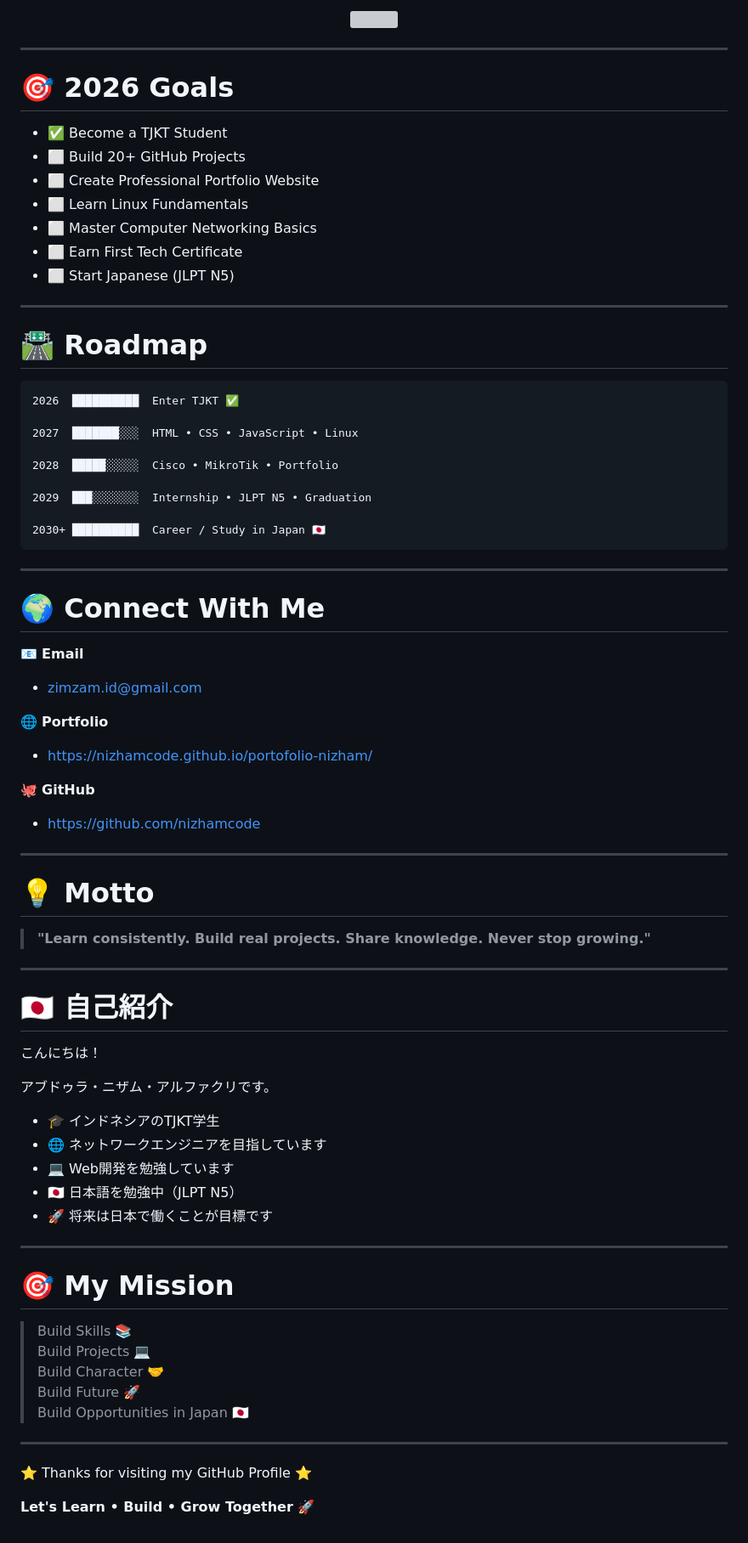
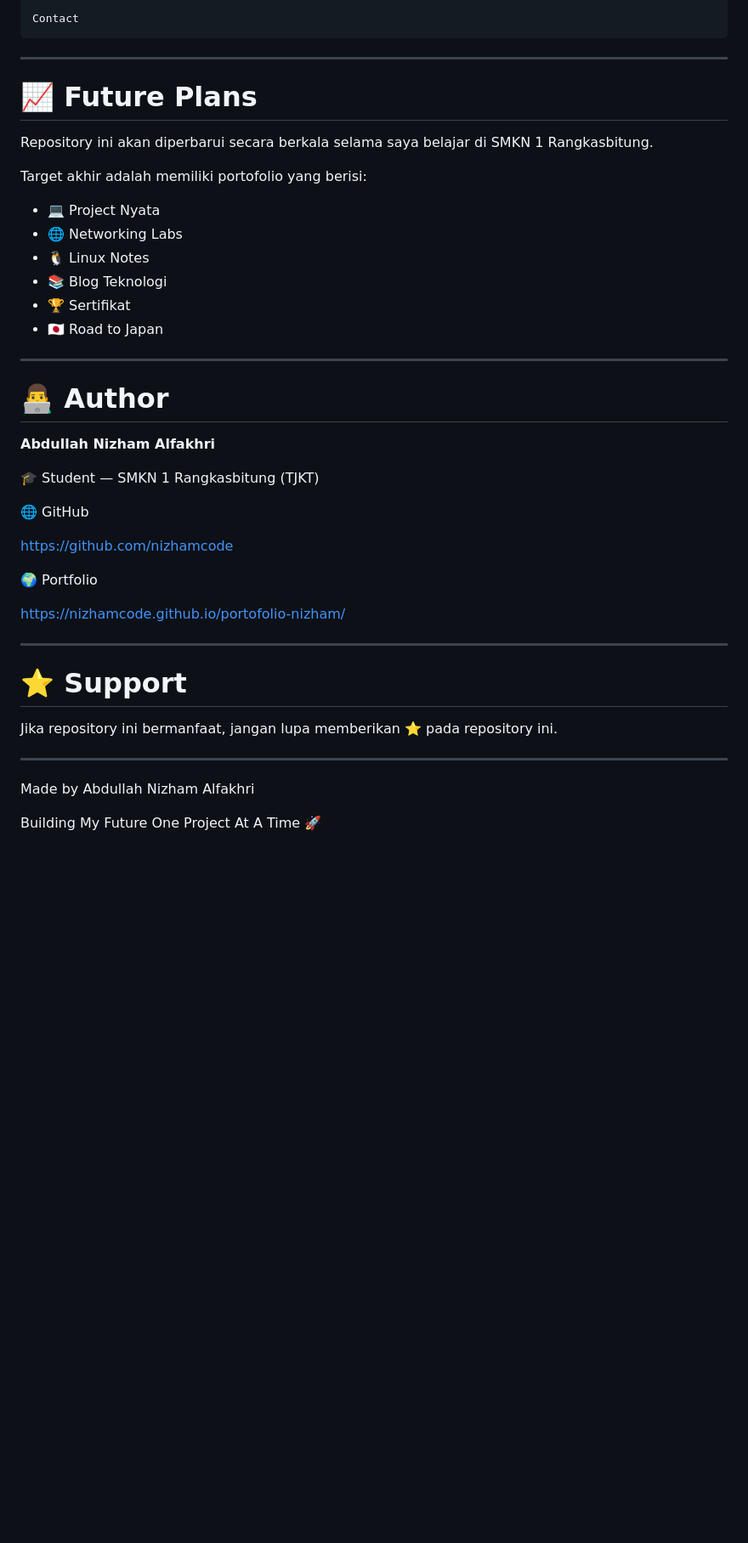
Before and after one commit to nizhamcode/portofolio-nizham, a Markdown page: README.md, the part around one of its changes. Shown at 85% size. Drawn GitHub-style; blank space fills up the shorter version; grey boxes are pictures that could not be loaded.

Commit message:
Revise README for improved clarity and features
Updated the README to enhance content and structure, including new sections and features.

````diff
--- a/README.md
+++ b/README.md
@@ -83,87 +209,49 @@ Goal        : Network Engineer | Full Stack Developer | Japan 🇯🇵
-<img src="https://github-readme-streak-stats.herokuapp.com/?user=nizhamcode&theme=tokyonight"/>
-
-</p>
-
----
-
-# 🎯 2026 Goals
-
-- ✅ Become a TJKT Student
-- ⬜ Build 20+ GitHub Projects
-- ⬜ Create Professional Portfolio Website
-- ⬜ Learn Linux Fundamentals
-- ⬜ Master Computer Networking Basics
-- ⬜ Earn First Tech Certificate
-- ⬜ Start Japanese (JLPT N5)
-
----
-
-# 🛣️ Roadmap
-
-```text
-2026  ██████████  Enter TJKT ✅
-
-2027  ███████░░░  HTML • CSS • JavaScript • Linux
-
-2028  █████░░░░░  Cisco • MikroTik • Portfolio
-
-2029  ███░░░░░░░  Internship • JLPT N5 • Graduation
-
-2030+ ██████████  Career / Study in Japan 🇯🇵
+Contact
 ```
 
 ---
 
-# 🌍 Connect With Me
+# 📈 Future Plans
 
-📧 **Email**
+Repository ini akan diperbarui secara berkala selama saya belajar di SMKN 1 Rangkasbitung.
 
-- zimzam.id@gmail.com
+Target akhir adalah memiliki portofolio yang berisi:
 
-🌐 **Portfolio**
-
-- https://nizhamcode.github.io/portofolio-nizham/
-
-🐙 **GitHub**
-
-- https://github.com/nizhamcode
+- 💻 Project Nyata
+- 🌐 Networking Labs
+- 🐧 Linux Notes
+- 📚 Blog Teknologi
+- 🏆 Sertifikat
+- 🇯🇵 Road to Japan
 
 ---
 
-# 💡 Motto
+# 👨‍💻 Author
 
-> **"Learn consistently. Build real projects. Share knowledge. Never stop growing."**
+**Abdullah Nizham Alfakhri**
+
+🎓 Student — SMKN 1 Rangkasbitung (TJKT)
+
+🌐 GitHub
+
+https://github.com/nizhamcode
+
+🌍 Portfolio
+
+https://nizhamcode.github.io/portofolio-nizham/
 
 ---
 
-# 🇯🇵 自己紹介
+# ⭐ Support
 
-こんにちは！
-
-アブドゥラ・ニザム・アルファクリです。
-
-- 🎓 インドネシアのTJKT学生
-- 🌐 ネットワークエンジニアを目指しています
-- 💻 Web開発を勉強しています
-- 🇯🇵 日本語を勉強中（JLPT N5）
-- 🚀 将来は日本で働くことが目標です
-
----
-
-# 🎯 My Mission
-
-> Build Skills 📚
-> Build Projects 💻
-> Build Character 🤝
-> Build Future 🚀
-> Build Opportunities in Japan 🇯🇵
+Jika repository ini bermanfaat, jangan lupa memberikan ⭐ pada repository ini.
 
 ---
 
 <p align="center">
 
-⭐ Thanks for visiting my GitHub Profile ⭐
+Made by Abdullah Nizham Alfakhri
 
-**Let's Learn • Build • Grow Together 🚀**
+Building My Future One Project At A Time 🚀
 
 </p>
````
Also changed, not shown: other parts of README.md (+180 -54 lines).
